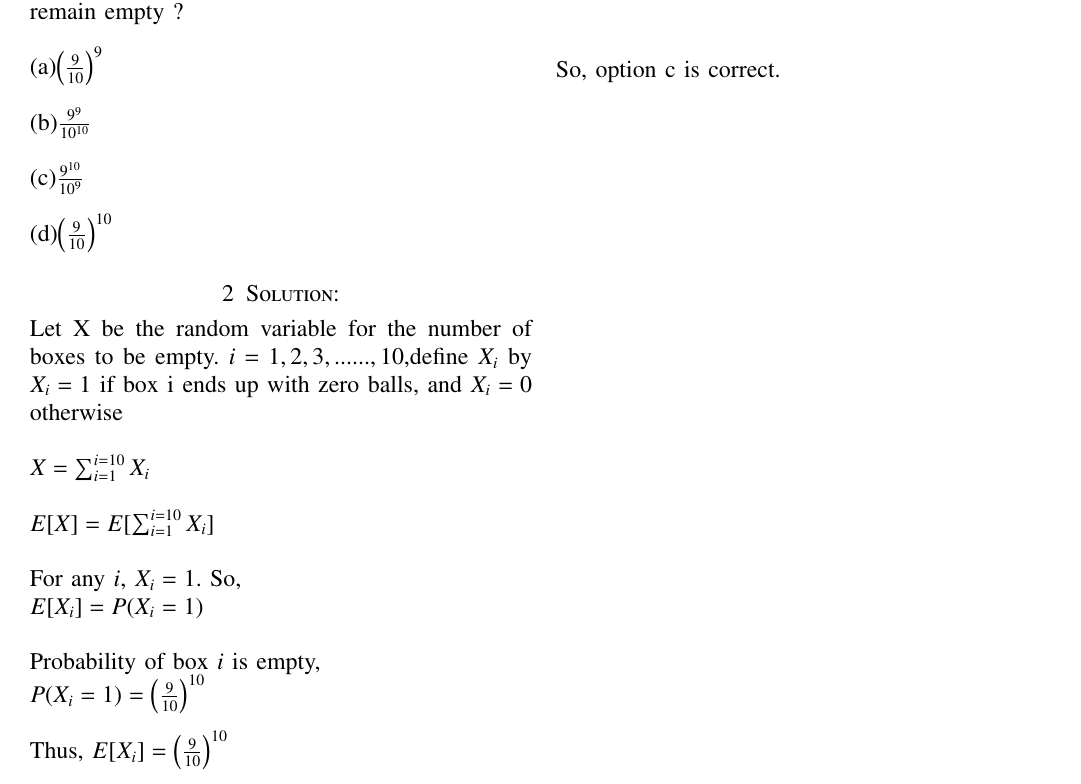
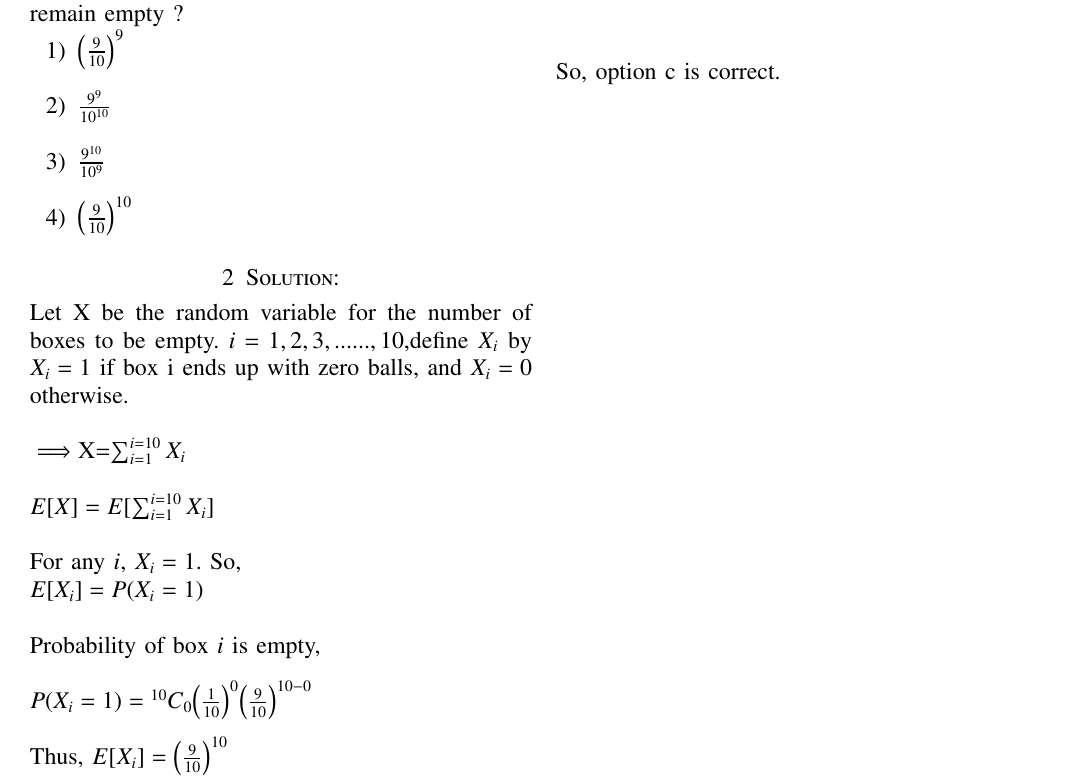
Before and after one commit to ASHWITHA-11008/Assignment-3, a LaTeX problem sheet (Assignment-3.tex): part of the page, cut so that both start at the same text. Compiled offline with pdfLaTeX.

Commit message:
Add files via upload

```diff
--- a/Assignment-3.tex
+++ b/Assignment-3.tex
@@ -137,21 +137,21 @@ https://github.com/ASHWITHA-11008/Assignment-3/blob/main/Assignment-3.tex
 
 \section{Problem}
 
-10 balls are placed in 10 boxes independently at random. Assuming that all 10 boxes were initially empty,what is the expected number of boxes that remain empty ?\\
+10 balls are placed in 10 boxes independently at random. Assuming that all 10 boxes were initially empty,what is the expected number of boxes that remain empty ?
 
-(a)$\left(\frac{9}{10}\right)^9$\\
+\begin{enumerate}
+    \item $\left(\frac{9}{10}\right)^9$\\
+    \item $\frac{9^9}{10^{10}}$\\
+    \item $\frac{9^{10}}{10^9}$\\
+    \item $\left(\frac{9}{10}\right)^{10}$
+\end{enumerate}
 
-(b)$\frac{9^9}{10^{10}}$\\
-
-(c)$\frac{9^{10}}{10^9}$\\
-
-(d)$\left(\frac{9}{10}\right)^{10}$
 
 \section{Solution:}
 
-Let X be the random variable for the number of boxes to be empty. $i=1,2,3,......,10$,define $X_i$ by $X_i=1$ if box i ends up with zero balls, and $X_i=0$ otherwise\\
+Let X be the random variable for the number of boxes to be empty. $i=1,2,3,......,10$,define $X_i$ by $X_i=1$ if box i ends up with zero balls, and $X_i=0$ otherwise.\\
 
-$X=\sum_{i=1}^{i=10}X_i$\\
+\implies$X=\sum_{i=1}^{i=10}X_i$\\
 
 $E[X]=E[\sum_{i=1}^{i=10} X_i]$\\
 
@@ -160,7 +160,8 @@ For any $i$, $X_i=1$. So,
 $E[X_i]=P(X_i=1) $\\
 
 Probability of box $i$ is empty,\\
-$P(X_i=1)=\left({\frac{9}{10}}\right)^{10}$\\
+
+$P(X_i=1)=\Comb{10}{0}{\brak{\frac{1}{10}}^0}{\brak{\frac{9}{10}}^{10-0}}$\\
 
 Thus,
 $E[X_i]=\left({\frac{9}{10}}\right)^{10}$
```
Also changed, not shown: Assignment-3.pdf.
